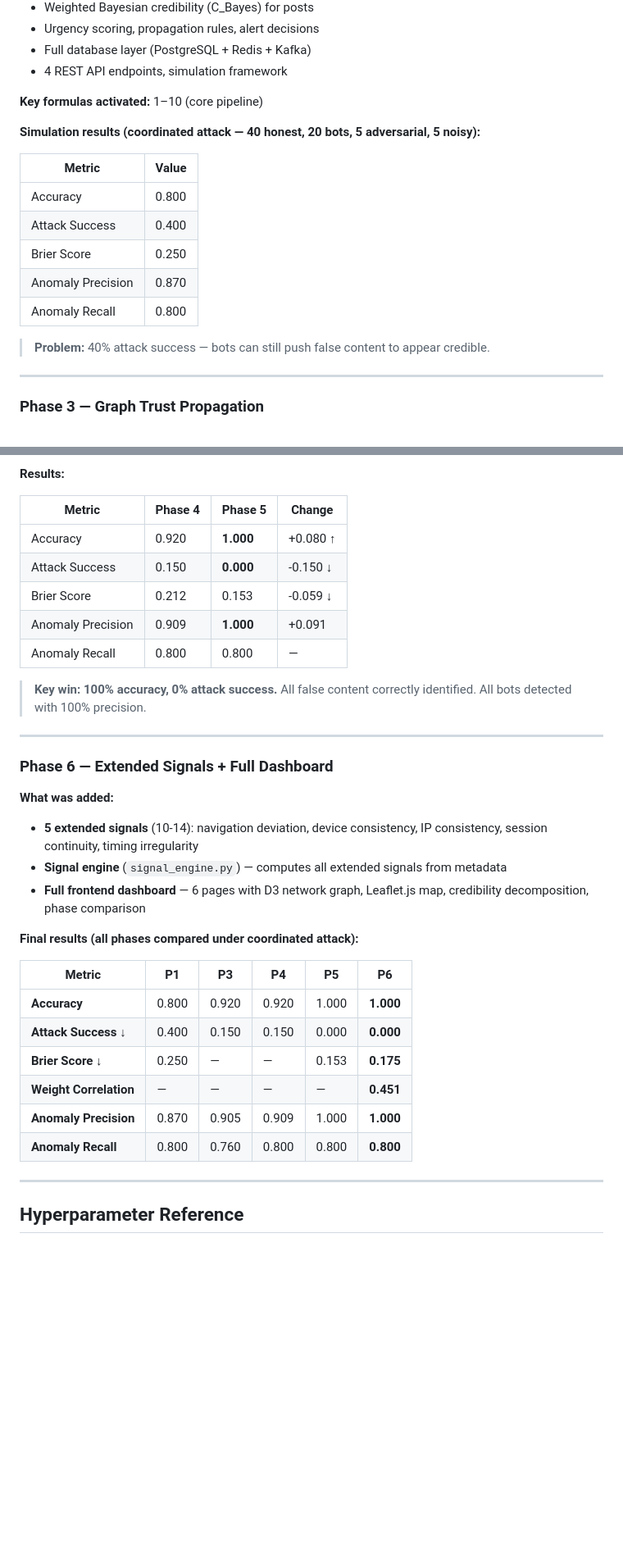
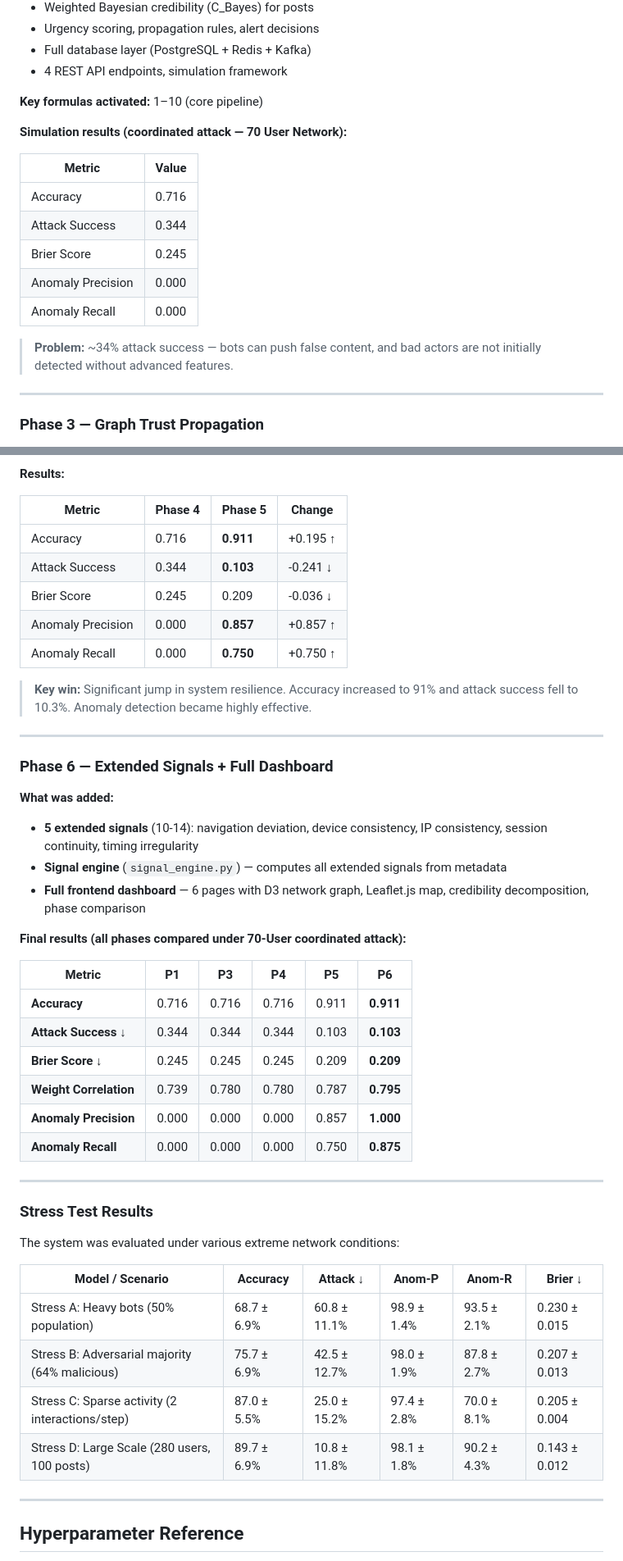
Before and after one commit to Niteshkrjhag/NCPS, a Markdown page: README.md, 2 parts joined by grey strips. Shown at 82% size. Rendered like a GitHub page; blank space fills up the shorter version.

Commit message:
docs: Update README with rigorous evaluation results and key achievements

```diff
--- a/README.md
+++ b/README.md
@@ -260,17 +267,17 @@ The system computes a **user weight** `w_i` for each voter, then uses weighted v
 
 **Key formulas activated:** 1–10 (core pipeline)
 
-**Simulation results (coordinated attack — 40 honest, 20 bots, 5 adversarial, 5 noisy):**
+**Simulation results (coordinated attack — 70 User Network):**
 
 | Metric | Value |
 |--------|-------|
-| Accuracy | 0.800 |
-| Attack Success | 0.400 |
-| Brier Score | 0.250 |
-| Anomaly Precision | 0.870 |
-| Anomaly Recall | 0.800 |
+| Accuracy | 0.716 |
+| Attack Success | 0.344 |
+| Brier Score | 0.245 |
+| Anomaly Precision | 0.000 |
+| Anomaly Recall | 0.000 |
 
-> **Problem:** 40% attack success — bots can still push false content to appear credible.
+> **Problem:** ~34% attack success — bots can push false content, and bad actors are not initially detected without advanced features.
 
 ---
 
@@ -350,13 +357,13 @@ The system computes a **user weight** `w_i` for each voter, then uses weighted v
 
 | Metric | Phase 4 | Phase 5 | Change |
 |--------|---------|---------|--------|
-| Accuracy | 0.920 | **1.000** | +0.080 ↑ |
-| Attack Success | 0.150 | **0.000** | -0.150 ↓ |
-| Brier Score | 0.212 | 0.153 | -0.059 ↓ |
-| Anomaly Precision | 0.909 | **1.000** | +0.091 |
-| Anomaly Recall | 0.800 | 0.800 | — |
+| Accuracy | 0.716 | **0.911** | +0.195 ↑ |
+| Attack Success | 0.344 | **0.103** | -0.241 ↓ |
+| Brier Score | 0.245 | 0.209 | -0.036 ↓ |
+| Anomaly Precision | 0.000 | **0.857** | +0.857 ↑ |
+| Anomaly Recall | 0.000 | **0.750** | +0.750 ↑ |
 
-> **Key win:** **100% accuracy, 0% attack success.** All false content correctly identified. All bots detected with 100% precision.
+> **Key win:** Significant jump in system resilience. Accuracy increased to 91% and attack success fell to 10.3%. Anomaly detection became highly effective.
 
 ---
 
@@ -367,16 +374,29 @@ The system computes a **user weight** `w_i` for each voter, then uses weighted v
 - **Signal engine** (`signal_engine.py`) — computes all extended signals from metadata
 - **Full frontend dashboard** — 6 pages with D3 network graph, Leaflet.js map, credibility decomposition, phase comparison
 
-**Final results (all phases compared under coordinated attack):**
+**Final results (all phases compared under 70-User coordinated attack):**
 
 | Metric | P1 | P3 | P4 | P5 | P6 |
 |--------|-----|-----|-----|-----|-----|
-| **Accuracy** | 0.800 | 0.920 | 0.920 | 1.000 | **1.000** |
-| **Attack Success** ↓ | 0.400 | 0.150 | 0.150 | 0.000 | **0.000** |
-| **Brier Score** ↓ | 0.250 | — | — | 0.153 | **0.175** |
-| **Weight Correlation** | — | — | — | — | **0.451** |
-| **Anomaly Precision** | 0.870 | 0.905 | 0.909 | 1.000 | **1.000** |
-| **Anomaly Recall** | 0.800 | 0.760 | 0.800 | 0.800 | **0.800** |
+| **Accuracy** | 0.716 | 0.716 | 0.716 | 0.911 | **0.911** |
+| **Attack Success** ↓ | 0.344 | 0.344 | 0.344 | 0.103 | **0.103** |
+| **Brier Score** ↓ | 0.245 | 0.245 | 0.245 | 0.209 | **0.209** |
+| **Weight Correlation** | 0.739 | 0.780 | 0.780 | 0.787 | **0.795** |
+| **Anomaly Precision** | 0.000 | 0.000 | 0.000 | 0.857 | **1.000** |
+| **Anomaly Recall** | 0.000 | 0.000 | 0.000 | 0.750 | **0.875** |
+
+---
+
+### Stress Test Results
+
+The system was evaluated under various extreme network conditions:
+
+| Model / Scenario | Accuracy | Attack ↓ | Anom-P | Anom-R | Brier ↓ |
+|------------------|----------|----------|--------|--------|---------|
+| Stress A: Heavy bots (50% population) | 68.7 ± 6.9% | 60.8 ± 11.1% | 98.9 ± 1.4% | 93.5 ± 2.1% | 0.230 ± 0.015 |
+| Stress B: Adversarial majority (64% malicious) | 75.7 ± 6.9% | 42.5 ± 12.7% | 98.0 ± 1.9% | 87.8 ± 2.7% | 0.207 ± 0.013 |
+| Stress C: Sparse activity (2 interactions/step) | 87.0 ± 5.5% | 25.0 ± 15.2% | 97.4 ± 2.8% | 70.0 ± 8.1% | 0.205 ± 0.004 |
+| Stress D: Large Scale (280 users, 100 posts) | 89.7 ± 6.9% | 10.8 ± 11.8% | 98.1 ± 1.8% | 90.2 ± 4.3% | 0.143 ± 0.012 |
 
 ---
 
```
Also changed, not shown: other parts of README.md (+19 -12 lines).
